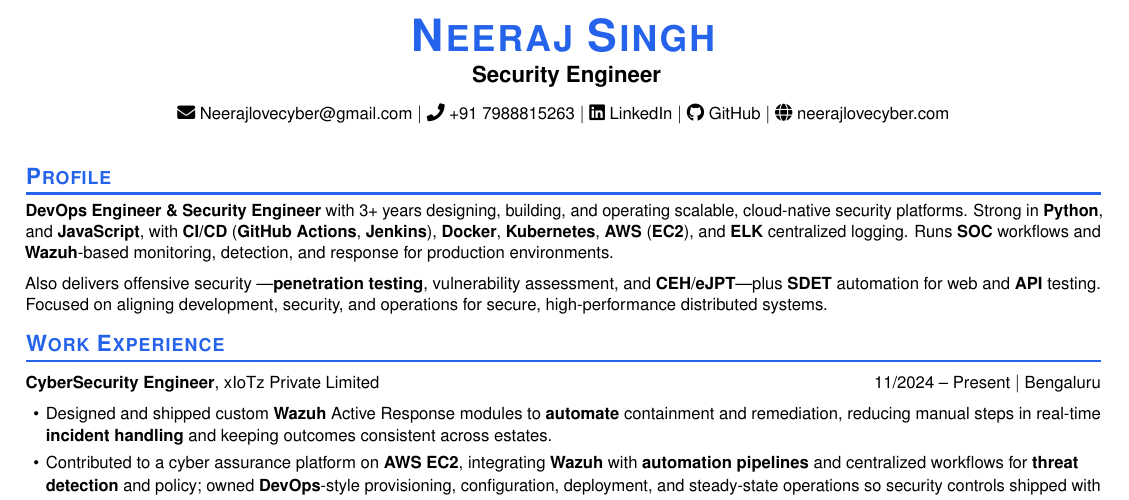
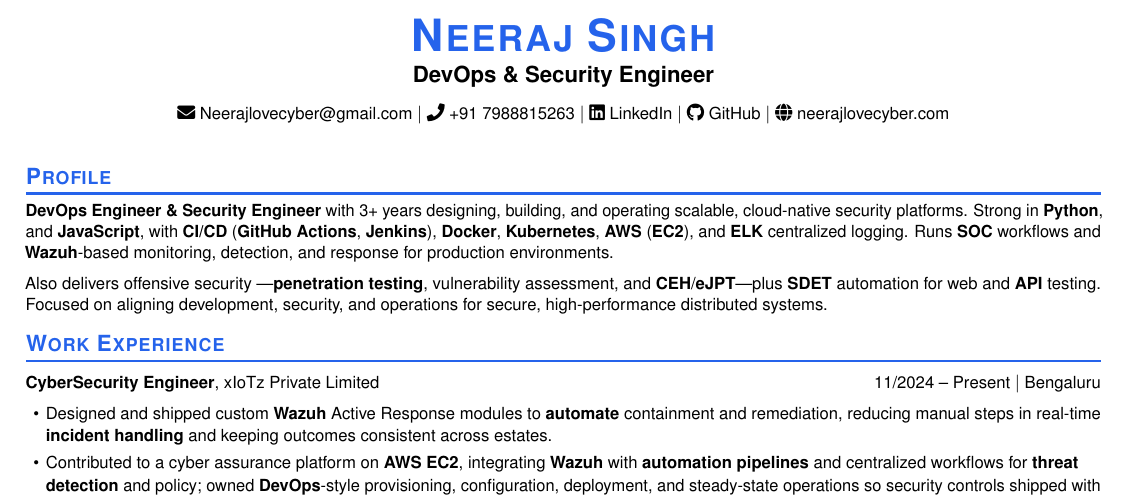
Before and after one commit to neerajlovecyber/neerajlovecyber, a LaTeX CV (resume.tex): part of the page, cut so that both start at the same text. Compiled offline with pdfLaTeX.

Commit message:
Update resume.tex

```diff
--- a/resume.tex
+++ b/resume.tex
@@ -167,7 +167,7 @@
           \textbf{Neeraj Singh}}}}%
       \fi
     } \\ \vspace{4pt}
-    {\large \textbf{ Security Engineer}} \\ \vspace{8pt}
+    {\large \textbf{DevOps \& Security Engineer}} \\ \vspace{8pt}
     \small \faEnvelope\ \href{mailto:Neerajlovecyber@gmail.com}{Neerajlovecyber@gmail.com} $|$
     \faPhone\ +91 7988815263 $|$
     \faLinkedin\ \href{https://www.linkedin.com/in/neerajlovecyber/}{LinkedIn} $|$
```
